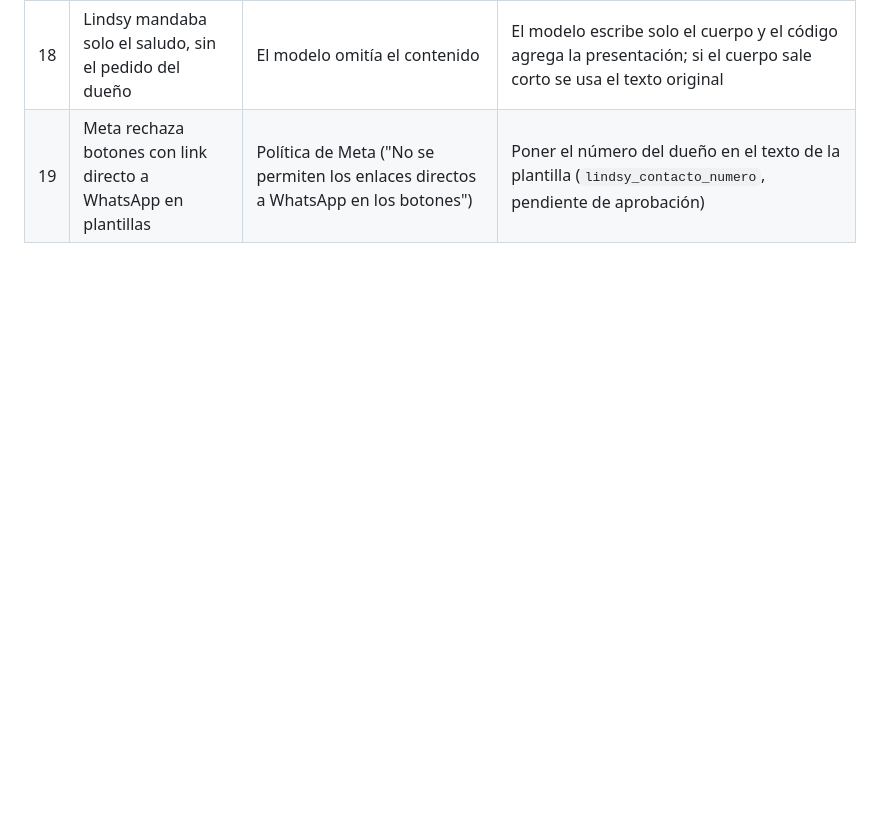
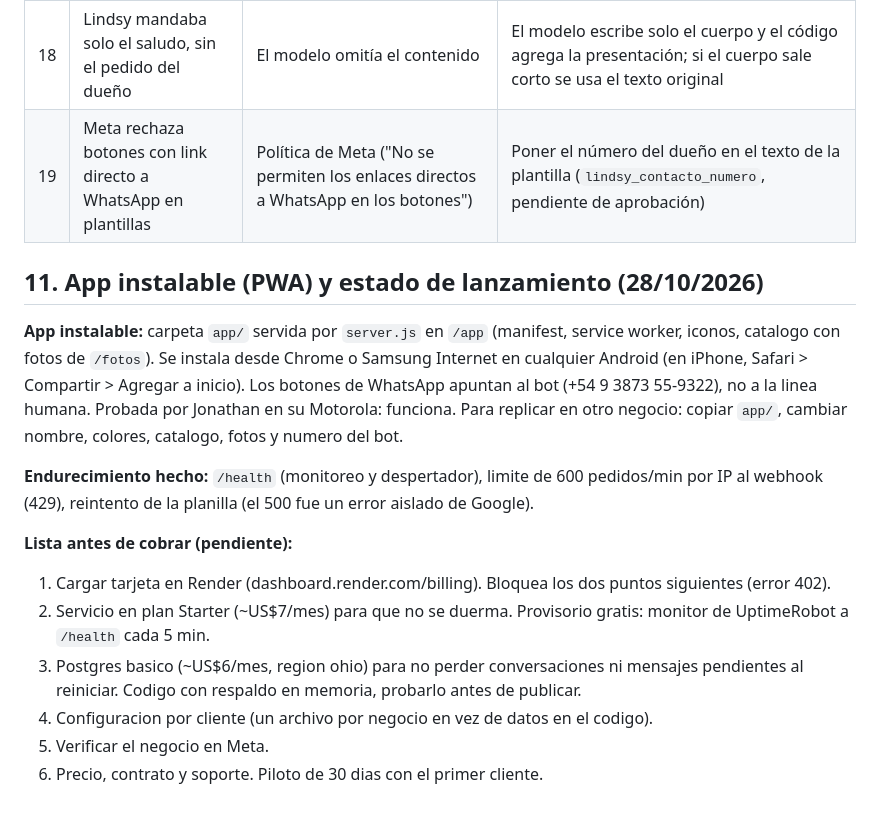
Before and after one commit to jonathanadolfomonte-ops/NexoAI-, a Markdown page: docs/BITACORA-NEXOAI.md, the part around the change. Drawn GitHub-style; blank space fills up the shorter version.

Commit message:
Bitacora: app instalable (PWA), endurecimiento y pendientes antes de vender

```diff
--- a/docs/BITACORA-NEXOAI.md
+++ b/docs/BITACORA-NEXOAI.md
@@ -107,3 +107,18 @@ Verbo + número con código de área (sin 0 ni 15) + mensaje. Si no hay mensaje,
 | 17 | El reenvío del 789 a Lindsy fallaba con 502 durante minutos y el mensaje se perdía | Render no despierta un servicio dormido con un POST (responde 502 al instante); con un GET sí, y tarda unos 20 a 60 s | Despertar primero al servicio destino con un GET (con espera larga) y recién después reenviar el POST con reintentos. Solución de fondo: plan que no se duerme |
 | 18 | Lindsy mandaba solo el saludo, sin el pedido del dueño | El modelo omitía el contenido | El modelo escribe solo el cuerpo y el código agrega la presentación; si el cuerpo sale corto se usa el texto original |
 | 19 | Meta rechaza botones con link directo a WhatsApp en plantillas | Política de Meta ("No se permiten los enlaces directos a WhatsApp en los botones") | Poner el número del dueño en el texto de la plantilla (`lindsy_contacto_numero`, pendiente de aprobación) |
+
+## 11. App instalable (PWA) y estado de lanzamiento (28/10/2026)
+
+**App instalable:** carpeta `app/` servida por `server.js` en `/app` (manifest, service worker, iconos, catalogo con fotos de `/fotos`). Se instala desde Chrome o Samsung Internet en cualquier Android (en iPhone, Safari > Compartir > Agregar a inicio). Los botones de WhatsApp apuntan al bot (+54 9 3873 55-9322), no a la linea humana. Probada por Jonathan en su Motorola: funciona.
+Para replicar en otro negocio: copiar `app/`, cambiar nombre, colores, catalogo, fotos y numero del bot.
+
+**Endurecimiento hecho:** `/health` (monitoreo y despertador), limite de 600 pedidos/min por IP al webhook (429), reintento de la planilla (el 500 fue un error aislado de Google).
+
+**Lista antes de cobrar (pendiente):**
+1. Cargar tarjeta en Render (dashboard.render.com/billing). Bloquea los dos puntos siguientes (error 402).
+2. Servicio en plan Starter (~US$7/mes) para que no se duerma. Provisorio gratis: monitor de UptimeRobot a `/health` cada 5 min.
+3. Postgres basico (~US$6/mes, region ohio) para no perder conversaciones ni mensajes pendientes al reiniciar. Codigo con respaldo en memoria, probarlo antes de publicar.
+4. Configuracion por cliente (un archivo por negocio en vez de datos en el codigo).
+5. Verificar el negocio en Meta.
+6. Precio, contrato y soporte. Piloto de 30 dias con el primer cliente.
```
